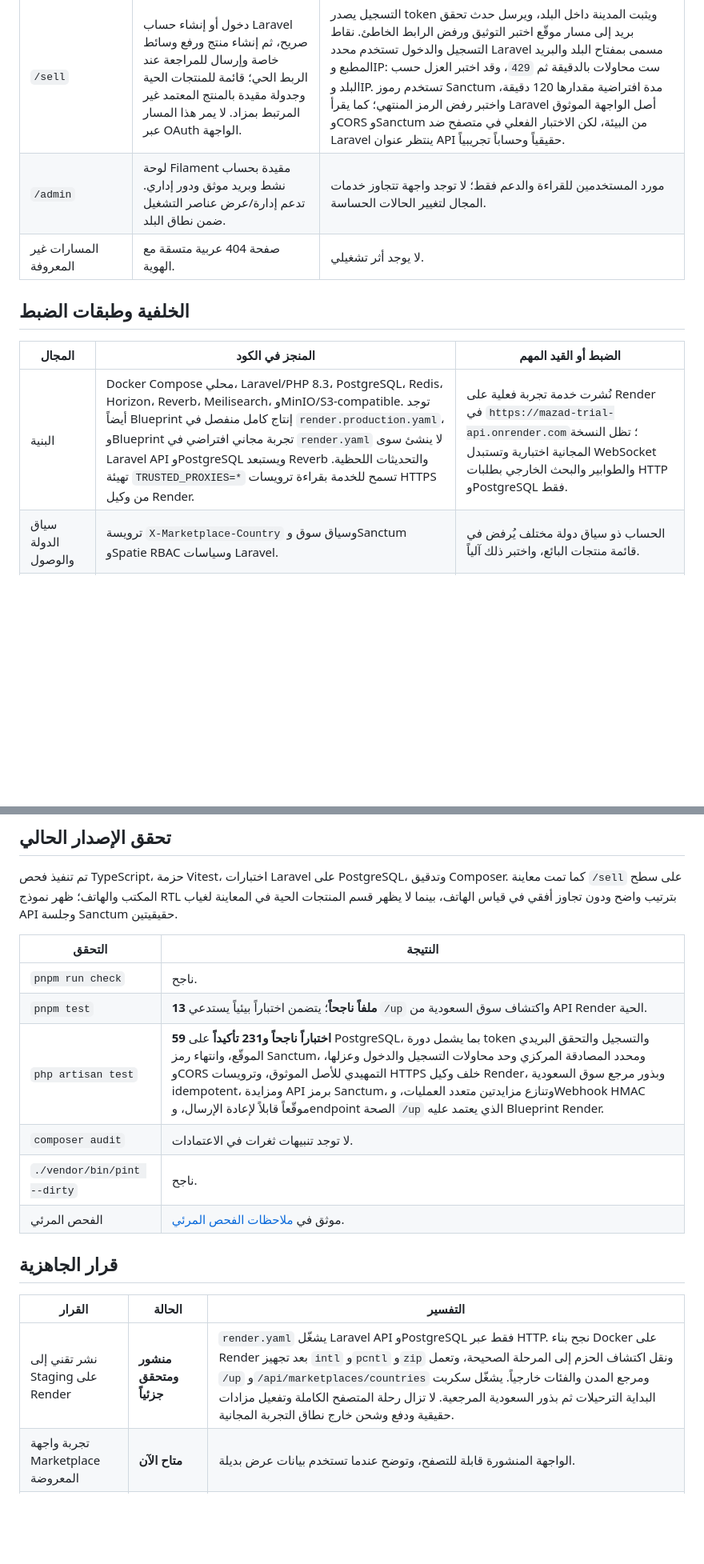
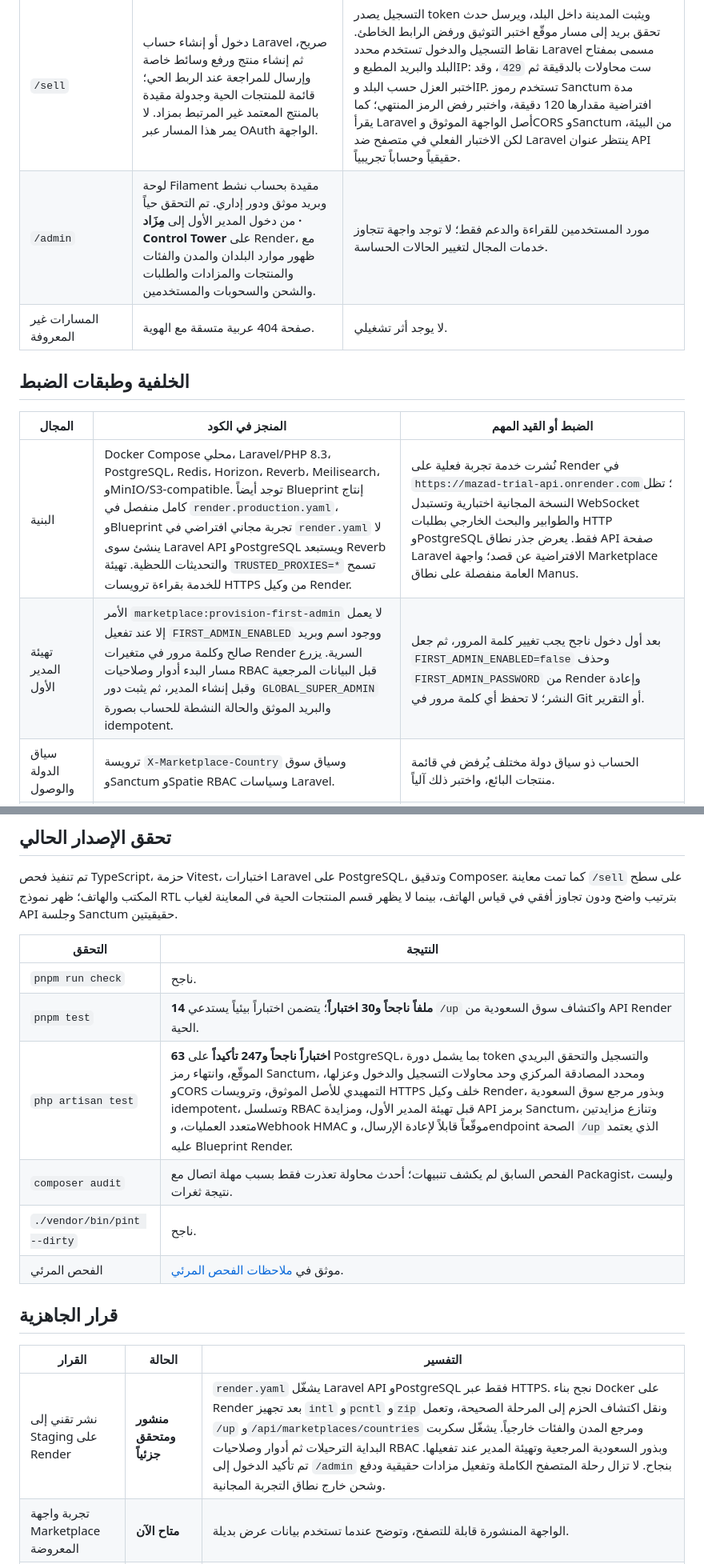
Before and after one commit to same7egypt-pixel/mazad, a Markdown page: docs/CURRENT_STATUS_REPORT_AR.md, 2 parts joined by grey strips. Shown at 80% size. GitHub-like rendering; blank space fills up the shorter version.

Commit message:
Checkpoint: توثيق تأكيد الدخول الفعلي للمدير الأول إلى لوحة مِزَاد · Control Tower على Render، وتحديث الحالة بتسلسل RBAC الآمن وإرشاد إبطال متغير كلمة المرور بعد التغيير. تم تعليم تهيئة المدير وإصلاح مسار RBAC كمكتملين في سجل المهام.

```diff
--- a/docs/CURRENT_STATUS_REPORT_AR.md
+++ b/docs/CURRENT_STATUS_REPORT_AR.md
@@ -19,14 +19,15 @@
 | `/` و`/auction/:id` | واجهة عربية متجاوبة لاكتشاف المزادات والتفاصيل وسجل المزايدات. تستبدل البيانات تلقائياً من Laravel عند صحة العنوان. | يرسل زر المزايدة مبلغاً حياً فقط مع جلسة Laravel صالحة، ثم يعيد جلب السعر والسجل من الخادم؛ ويحجب الادعاء بالنجاح عند رفض API. |
 | `/account` | يعرض المحافظ والطلبات والتنبيهات من Laravel عند توفر جلسة Laravel وسياق بلد؛ ويستخدم عرضاً بديلاً موسوماً مع توجيه دخول واضح عند غياب الجلسة. لا يعتمد على OAuth الواجهة لتحميل البيانات الحية. | لا تعتمد بيانات العرض كرصيد أو حالة طلب تجارية. |
 | `/sell` | دخول أو إنشاء حساب Laravel صريح، ثم إنشاء منتج ورفع وسائط خاصة وإرسال للمراجعة عند الربط الحي؛ قائمة للمنتجات الحية وجدولة مقيدة بالمنتج المعتمد غير المرتبط بمزاد. لا يمر هذا المسار عبر OAuth الواجهة. | التسجيل يصدر token ويثبت المدينة داخل البلد، ويرسل حدث تحقق بريد إلى مسار موقّع اختبر التوثيق ورفض الرابط الخاطئ. نقاط التسجيل والدخول تستخدم محدد Laravel مسمى بمفتاح البلد والبريد المطبع وIP: ست محاولات بالدقيقة ثم `429`، وقد اختبر العزل حسب البلد وIP. تستخدم رموز Sanctum مدة افتراضية مقدارها 120 دقيقة، واختبر رفض الرمز المنتهي؛ كما يقرأ Laravel أصل الواجهة الموثوق وCORS وSanctum من البيئة، لكن الاختبار الفعلي في متصفح ضد Laravel ينتظر عنوان API حقيقياً وحساباً تجريبياً. |
-| `/admin` | لوحة Filament مقيدة بحساب نشط وبريد موثق ودور إداري. تدعم إدارة/عرض عناصر التشغيل ضمن نطاق البلد. | مورد المستخدمين للقراءة والدعم فقط؛ لا توجد واجهة تتجاوز خدمات المجال لتغيير الحالات الحساسة. |
+| `/admin` | لوحة Filament مقيدة بحساب نشط وبريد موثق ودور إداري. تم التحقق حياً من دخول المدير الأول إلى **مِزَاد · Control Tower** على Render، مع ظهور موارد البلدان والمدن والفئات والمنتجات والمزادات والطلبات والشحن والسحوبات والمستخدمين. | مورد المستخدمين للقراءة والدعم فقط؛ لا توجد واجهة تتجاوز خدمات المجال لتغيير الحالات الحساسة. |
 | المسارات غير المعروفة | صفحة 404 عربية متسقة مع الهوية. | لا يوجد أثر تشغيلي. |
 
 ## الخلفية وطبقات الضبط
 
 | المجال | المنجز في الكود | الضبط أو القيد المهم |
 |---|---|---|
-| البنية | Docker Compose محلي، Laravel/PHP 8.3، PostgreSQL، Redis، Horizon، Reverb، Meilisearch، وMinIO/S3-compatible. توجد أيضاً Blueprint إنتاج كامل منفصل في `render.production.yaml`، وBlueprint تجربة مجاني افتراضي في `render.yaml` لا ينشئ سوى Laravel API وPostgreSQL ويستبعد Reverb والتحديثات اللحظية. تهيئة `TRUSTED_PROXIES=*` تسمح للخدمة بقراءة ترويسات HTTPS من وكيل Render. | نُشرت خدمة تجربة فعلية على Render في `https://mazad-trial-api.onrender.com`؛ تظل النسخة المجانية اختبارية وتستبدل WebSocket والطوابير والبحث الخارجي بطلبات HTTP وPostgreSQL فقط. |
+| البنية | Docker Compose محلي، Laravel/PHP 8.3، PostgreSQL، Redis، Horizon، Reverb، Meilisearch، وMinIO/S3-compatible. توجد أيضاً Blueprint إنتاج كامل منفصل في `render.production.yaml`، وBlueprint تجربة مجاني افتراضي في `render.yaml` لا ينشئ سوى Laravel API وPostgreSQL ويستبعد Reverb والتحديثات اللحظية. تهيئة `TRUSTED_PROXIES=*` تسمح للخدمة بقراءة ترويسات HTTPS من وكيل Render. | نُشرت خدمة تجربة فعلية على Render في `https://mazad-trial-api.onrender.com`؛ تظل النسخة المجانية اختبارية وتستبدل WebSocket والطوابير والبحث الخارجي بطلبات HTTP وPostgreSQL فقط. يعرض جذر نطاق API صفحة Laravel الافتراضية عن قصد؛ واجهة Marketplace العامة منفصلة على نطاق Manus. |
+| تهيئة المدير الأول | الأمر `marketplace:provision-first-admin` لا يعمل إلا عند تفعيل `FIRST_ADMIN_ENABLED` ووجود اسم وبريد صالح وكلمة مرور في متغيرات Render السرية. يزرع مسار البدء أدوار وصلاحيات RBAC قبل البيانات المرجعية وقبل إنشاء المدير، ثم يثبت دور `GLOBAL_SUPER_ADMIN` والبريد الموثق والحالة النشطة للحساب بصورة idempotent. | بعد أول دخول ناجح يجب تغيير كلمة المرور، ثم جعل `FIRST_ADMIN_ENABLED=false` وحذف `FIRST_ADMIN_PASSWORD` من Render وإعادة النشر؛ لا تحفظ أي كلمة مرور في Git أو التقرير. |
 | سياق الدولة والوصول | ترويسة `X-Marketplace-Country` وسياق سوق وSanctum وSpatie RBAC وسياسات Laravel. | الحساب ذو سياق دولة مختلف يُرفض في قائمة منتجات البائع، واختبر ذلك آلياً. |
 | المنتجات والوسائط | منتج مسودة، رفع خاص، انتقال للمراجعة، اعتماد/رفض، ومنع إرسال منتج للمراجعة دون وسيط واحد على الأقل. | سياسة المنتج تمنع بائعاً آخر من رفع وسيط خاص لمنتج لا يملكه حتى داخل الدولة نفسها؛ ولا تظهر مفاتيح الوسائط الخاصة للعموم كملفات منشورة. |
 | المزادات | إنشاء مقيد بمنتج معتمد يملكه البائع، مزايدة ذرية، بدء/إغلاق مجدول، إلغاء آمن، وإنتاج طلب فائز بصورة idempotent. | اختبار PostgreSQL متعدد العمليات أثبت أن مزايدتين متطابقتين تقبلان واحدة فقط وتُرفض الأخرى بعد تحديث الحد الأدنى؛ يبقى اختبار الضغط واسع النطاق مطلوباً قبل الإطلاق العام. |
@@ -40,9 +41,9 @@
 | التحقق | النتيجة |
 |---|---|
 | `pnpm run check` | ناجح. |
-| `pnpm test` | **13 ملفاً ناجحاً**؛ يتضمن اختباراً بيئياً يستدعي `/up` واكتشاف سوق السعودية من API Render الحية. |
-| `php artisan test` | **59 اختباراً ناجحاً و231 تأكيداً** على PostgreSQL، بما يشمل دورة token والتسجيل والتحقق البريدي الموقّع، وانتهاء رمز Sanctum، ومحدد المصادقة المركزي وحد محاولات التسجيل والدخول وعزلها، وCORS التمهيدي للأصل الموثوق، وترويسات HTTPS خلف وكيل Render، وبذور مرجع سوق السعودية idempotent، ومزايدة API برمز Sanctum، وتنازع مزايدتين متعدد العمليات، وWebhook HMAC موقّعاً قابلاً لإعادة الإرسال، وendpoint الصحة `/up` الذي يعتمد عليه Blueprint Render. |
-| `composer audit` | لا توجد تنبيهات ثغرات في الاعتمادات. |
+| `pnpm test` | **14 ملفاً ناجحاً و30 اختباراً**؛ يتضمن اختباراً بيئياً يستدعي `/up` واكتشاف سوق السعودية من API Render الحية. |
+| `php artisan test` | **63 اختباراً ناجحاً و247 تأكيداً** على PostgreSQL، بما يشمل دورة token والتسجيل والتحقق البريدي الموقّع، وانتهاء رمز Sanctum، ومحدد المصادقة المركزي وحد محاولات التسجيل والدخول وعزلها، وCORS التمهيدي للأصل الموثوق، وترويسات HTTPS خلف وكيل Render، وبذور مرجع سوق السعودية idempotent، وتسلسل RBAC قبل تهيئة المدير الأول، ومزايدة API برمز Sanctum، وتنازع مزايدتين متعدد العمليات، وWebhook HMAC موقّعاً قابلاً لإعادة الإرسال، وendpoint الصحة `/up` الذي يعتمد عليه Blueprint Render. |
+| `composer audit` | الفحص السابق لم يكشف تنبيهات؛ أحدث محاولة تعذرت فقط بسبب مهلة اتصال مع Packagist، وليست نتيجة ثغرات. |
 | `./vendor/bin/pint --dirty` | ناجح. |
 | الفحص المرئي | موثق في [ملاحظات الفحص المرئي](./QA_VISUAL_CHECK.md). |
 
@@ -50,7 +51,7 @@
 
 | القرار | الحالة | التفسير |
 |---|---|---|
-| نشر تقني إلى Staging على Render | **منشور ومتحقق جزئياً** | `render.yaml` يشغّل Laravel API وPostgreSQL فقط عبر HTTP. نجح بناء Docker على Render بعد تجهيز `intl` و`pcntl` و`zip` ونقل اكتشاف الحزم إلى المرحلة الصحيحة، وتعمل `/up` و`/api/marketplaces/countries` ومرجع المدن والفئات خارجياً. يشغّل سكربت البداية الترحيلات ثم بذور السعودية المرجعية. لا تزال رحلة المتصفح الكاملة وتفعيل مزادات حقيقية ودفع وشحن خارج نطاق التجربة المجانية. |
+| نشر تقني إلى Staging على Render | **منشور ومتحقق جزئياً** | `render.yaml` يشغّل Laravel API وPostgreSQL فقط عبر HTTPS. نجح بناء Docker على Render بعد تجهيز `intl` و`pcntl` و`zip` ونقل اكتشاف الحزم إلى المرحلة الصحيحة، وتعمل `/up` و`/api/marketplaces/countries` ومرجع المدن والفئات خارجياً. يشغّل سكربت البداية الترحيلات ثم أدوار وصلاحيات RBAC وبذور السعودية المرجعية وتهيئة المدير عند تفعيلها. تم تأكيد الدخول إلى `/admin` بنجاح. لا تزال رحلة المتصفح الكاملة وتفعيل مزادات حقيقية ودفع وشحن خارج نطاق التجربة المجانية. |
 | تجربة واجهة Marketplace المعروضة | **متاح الآن** | الواجهة المنشورة قابلة للتصفح، وتوضح عندما تستخدم بيانات عرض بديلة. |
 | ربط Laravel الحي في المتصفح | **مضبوط بيئياً ومتحقق جزئياً خارجياً** | عنوان Render HTTPS مضبوظ في `VITE_LARAVEL_API_BASE_URL`، وقد نجح اختبار المتصفح الآلي لنقطة الصحة ولاكتشاف سوق السعودية. ما زالت رحلة المتصفح الكاملة للتسجيل والبيع والمزايدة تنتظر مزاداً وحساب اختبار حقيقيين. |
 | إطلاق تجاري ودفع حقيقي | **غير معتمد** | يحتاج قرار الدول، مزود دفع، أسرار Webhook، ناقلين، تخزين إنتاجي، وفحوص أمن وأداء وتنازع. |
```
Also changed, not shown: other parts of docs/CURRENT_STATUS_REPORT_AR.md (+1 -1 lines), todo.md (+2 -2 lines).
